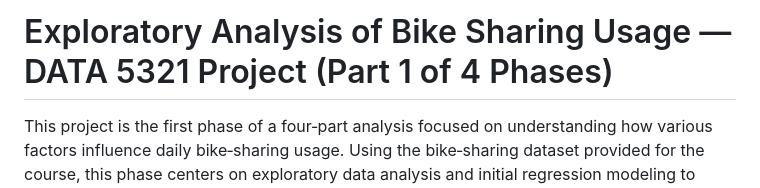
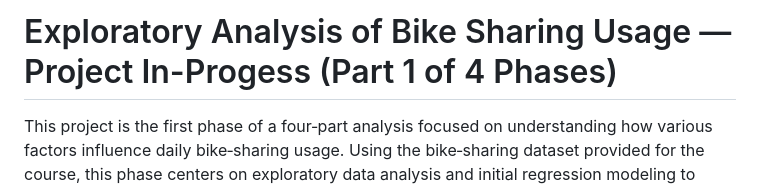
Before and after one commit to alexsong-lab/R-Projects, a Markdown page: Bike Sharing EDA/README.md, the part around the change. GitHub-like rendering.

Commit message:
Update project title in README.md

```diff
--- a/Bike Sharing EDA/README.md
+++ b/Bike Sharing EDA/README.md
@@ -1,4 +1,4 @@
-# Exploratory Analysis of Bike Sharing Usage — DATA 5321 Project (Part 1 of 4 Phases)
+# Exploratory Analysis of Bike Sharing Usage — Project In-Progess (Part 1 of 4 Phases)
 
 This project is the first phase of a four‑part analysis focused on understanding how various factors influence daily bike‑sharing usage. Using the bike‑sharing dataset provided for the course, this phase centers on exploratory data analysis and initial regression modeling to uncover relationships between daily usage counts and key predictor variables.
 
```
